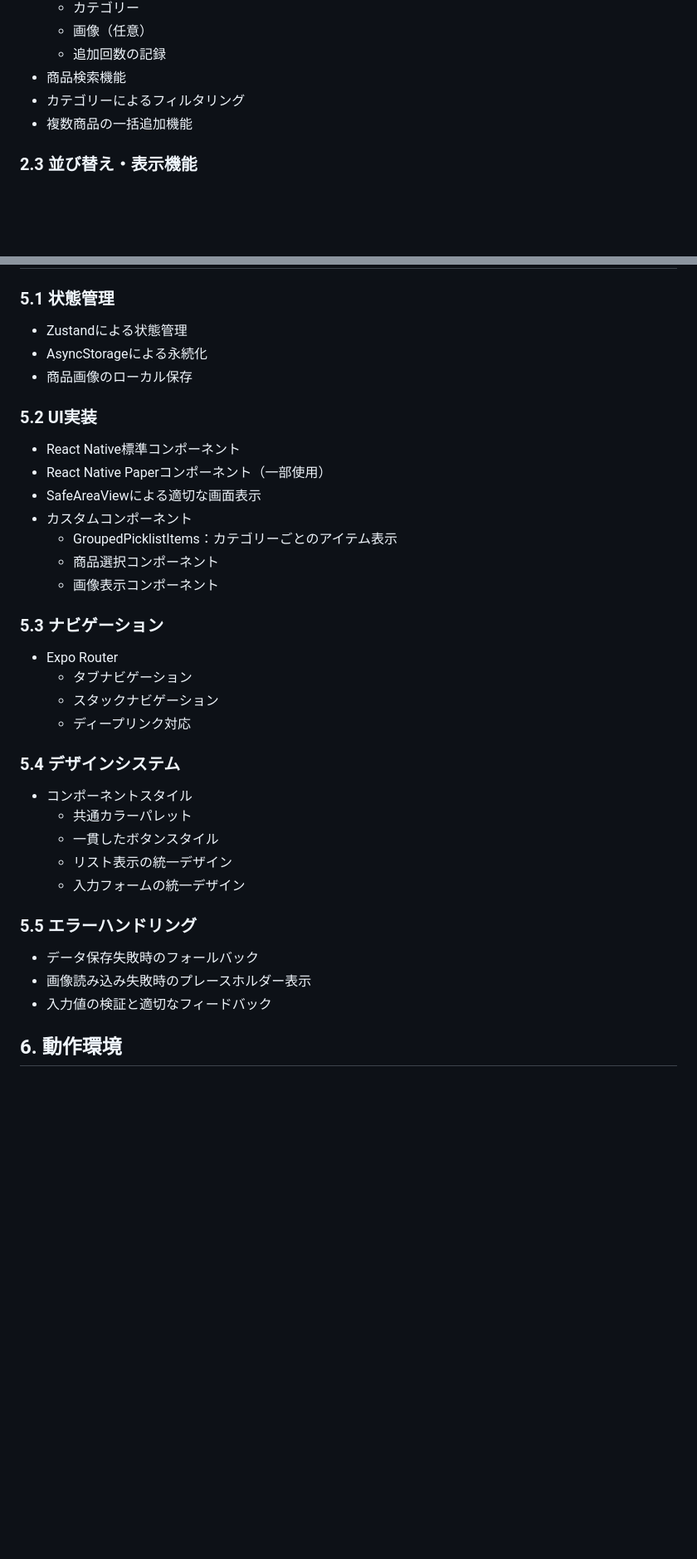
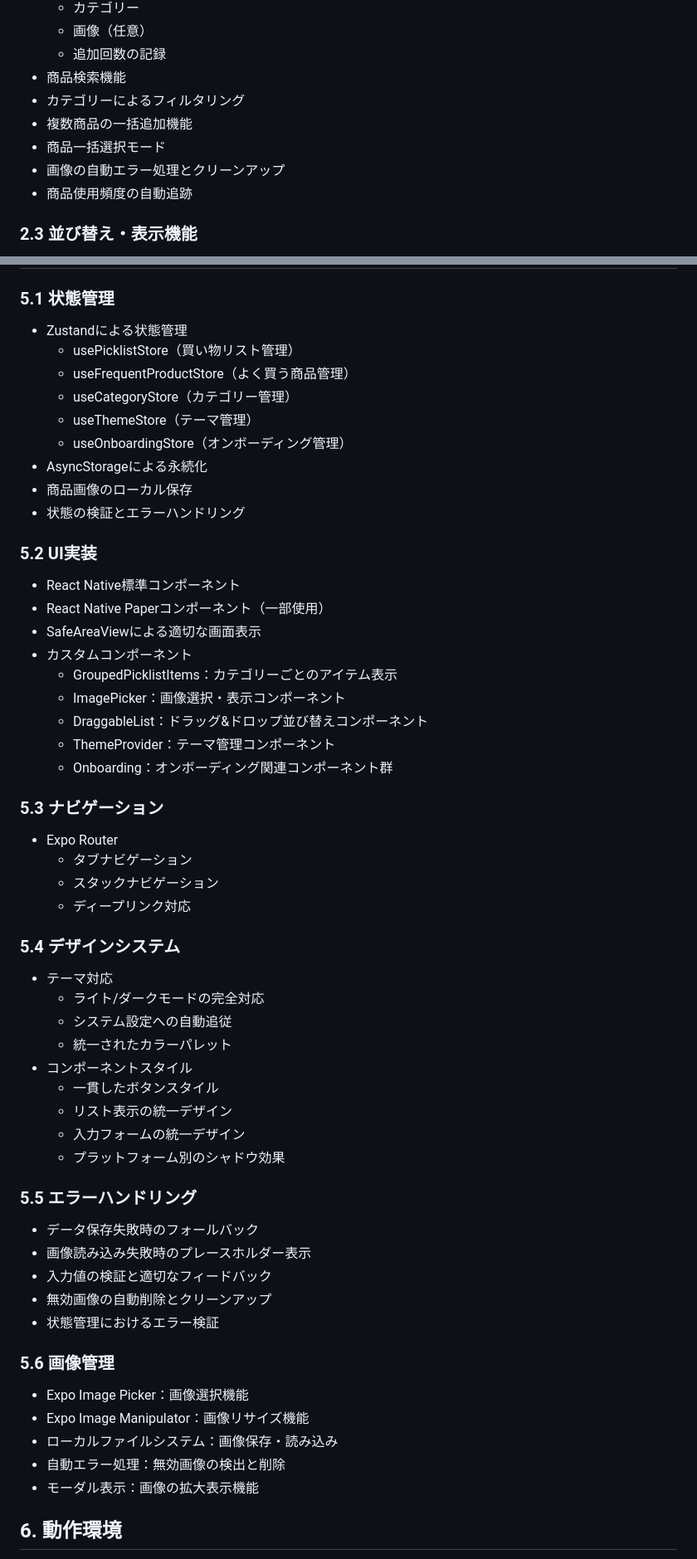
Before and after one commit to araitatsuya-code/picklist, a Markdown page: docs/specifications.md, 2 parts joined by grey strips. Shown at 83% size. Drawn GitHub-style; blank space fills up the shorter version.

```diff
--- a/docs/specifications.md
+++ b/docs/specifications.md
@@ -30,6 +32,9 @@
 - 商品検索機能
 - カテゴリーによるフィルタリング
 - 複数商品の一括追加機能
+- 商品一括選択モード
+- 画像の自動エラー処理とクリーンアップ
+- 商品使用頻度の自動追跡
 
 ### 2.3 並び替え・表示機能
 - アイテムの並び替え
@@ -147,8 +170,14 @@ interface Category {
 
 ### 5.1 状態管理
 - Zustandによる状態管理
+  - usePicklistStore（買い物リスト管理）
+  - useFrequentProductStore（よく買う商品管理）
+  - useCategoryStore（カテゴリー管理）
+  - useThemeStore（テーマ管理）
+  - useOnboardingStore（オンボーディング管理）
 - AsyncStorageによる永続化
 - 商品画像のローカル保存
+- 状態の検証とエラーハンドリング
 
 ### 5.2 UI実装
 - React Native標準コンポーネント
@@ -156,8 +185,10 @@ interface Category {
 - SafeAreaViewによる適切な画面表示
 - カスタムコンポーネント
   - GroupedPicklistItems：カテゴリーごとのアイテム表示
-  - 商品選択コンポーネント
-  - 画像表示コンポーネント
+  - ImagePicker：画像選択・表示コンポーネント
+  - DraggableList：ドラッグ&ドロップ並び替えコンポーネント
+  - ThemeProvider：テーマ管理コンポーネント
+  - Onboarding：オンボーディング関連コンポーネント群
 
 ### 5.3 ナビゲーション
 - Expo Router
@@ -166,16 +197,29 @@ interface Category {
   - ディープリンク対応
 
 ### 5.4 デザインシステム
+- テーマ対応
+  - ライト/ダークモードの完全対応
+  - システム設定への自動追従
+  - 統一されたカラーパレット
 - コンポーネントスタイル
-  - 共通カラーパレット
   - 一貫したボタンスタイル
   - リスト表示の統一デザイン
   - 入力フォームの統一デザイン
+  - プラットフォーム別のシャドウ効果
 
 ### 5.5 エラーハンドリング
 - データ保存失敗時のフォールバック
 - 画像読み込み失敗時のプレースホルダー表示
 - 入力値の検証と適切なフィードバック
+- 無効画像の自動削除とクリーンアップ
+- 状態管理におけるエラー検証
+
+### 5.6 画像管理
+- Expo Image Picker：画像選択機能
+- Expo Image Manipulator：画像リサイズ機能
+- ローカルファイルシステム：画像保存・読み込み
+- 自動エラー処理：無効画像の検出と削除
+- モーダル表示：画像の拡大表示機能
 
 ## 6. 動作環境
 - デバイス：iOS/Android
```
Also changed, not shown: other parts of docs/specifications.md (+29 -0 lines).
